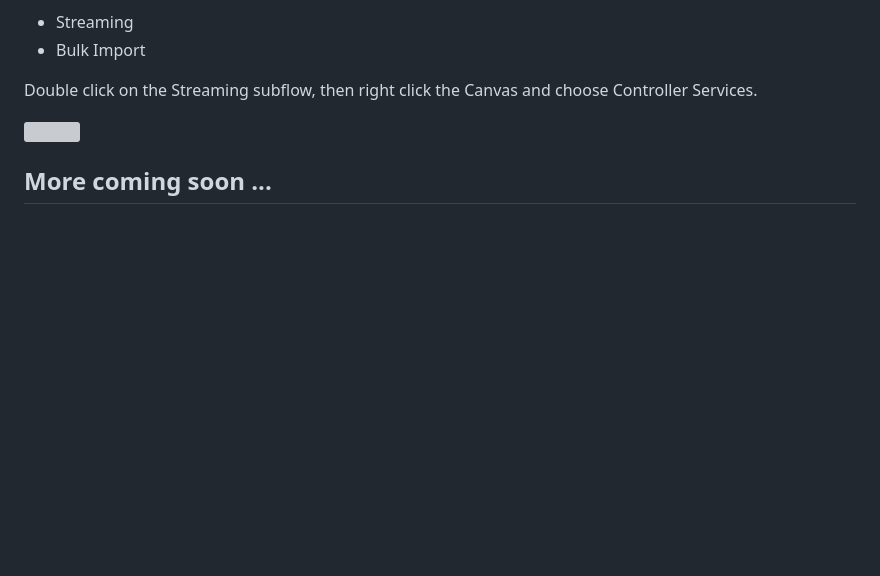
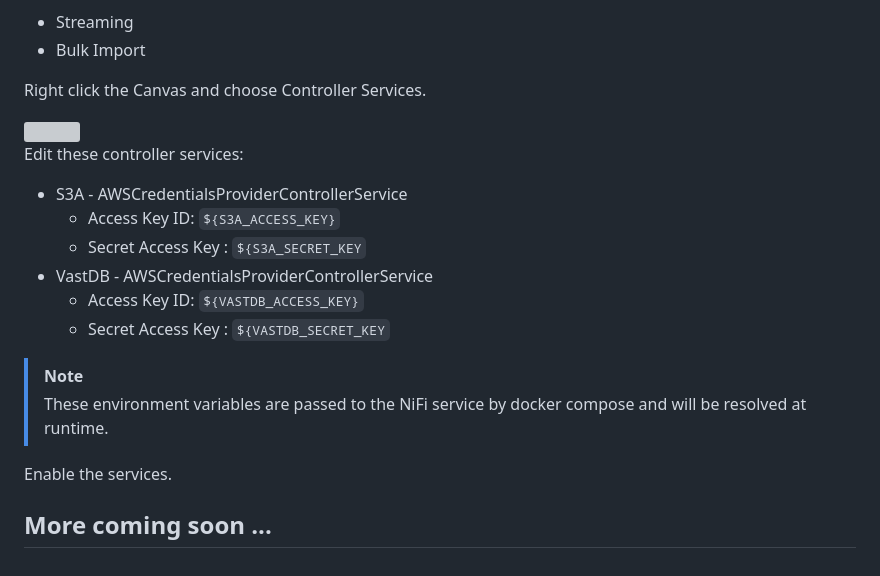
Before and after one commit to snowch/vast-docker-compose-examples, a Markdown page: demos/streaming_lakehouse/SETUP_INSTRUCTIONS.md, the part around the change. Rendered like a GitHub page; blank space fills up the shorter version; grey boxes are pictures that could not be loaded.

```diff
--- a/demos/streaming_lakehouse/SETUP_INSTRUCTIONS.md
+++ b/demos/streaming_lakehouse/SETUP_INSTRUCTIONS.md
@@ -184,8 +184,22 @@ Double click on the imported Process Group Header and you will see two subflows:
  - Streaming
  - Bulk Import
 
-Double click on the Streaming subflow, then right click the Canvas and choose Controller Services.
+Right click the Canvas and choose Controller Services.
 
 <img src="./assets/configure_services.png" width=500px style="float: left"/>
 
+Edit these controller services:
+
+- S3A - AWSCredentialsProviderControllerService
+  - Access Key ID: `${S3A_ACCESS_KEY}`
+  - Secret Access Key : `${S3A_SECRET_KEY`
+- VastDB - AWSCredentialsProviderControllerService
+  - Access Key ID: `${VASTDB_ACCESS_KEY}`
+  - Secret Access Key : `${VASTDB_SECRET_KEY`
+
+> [!NOTE]
+> These environment variables are passed to the NiFi service by docker compose and will be resolved at runtime.
+
+Enable the services.
+
 ## More coming soon ...
```
